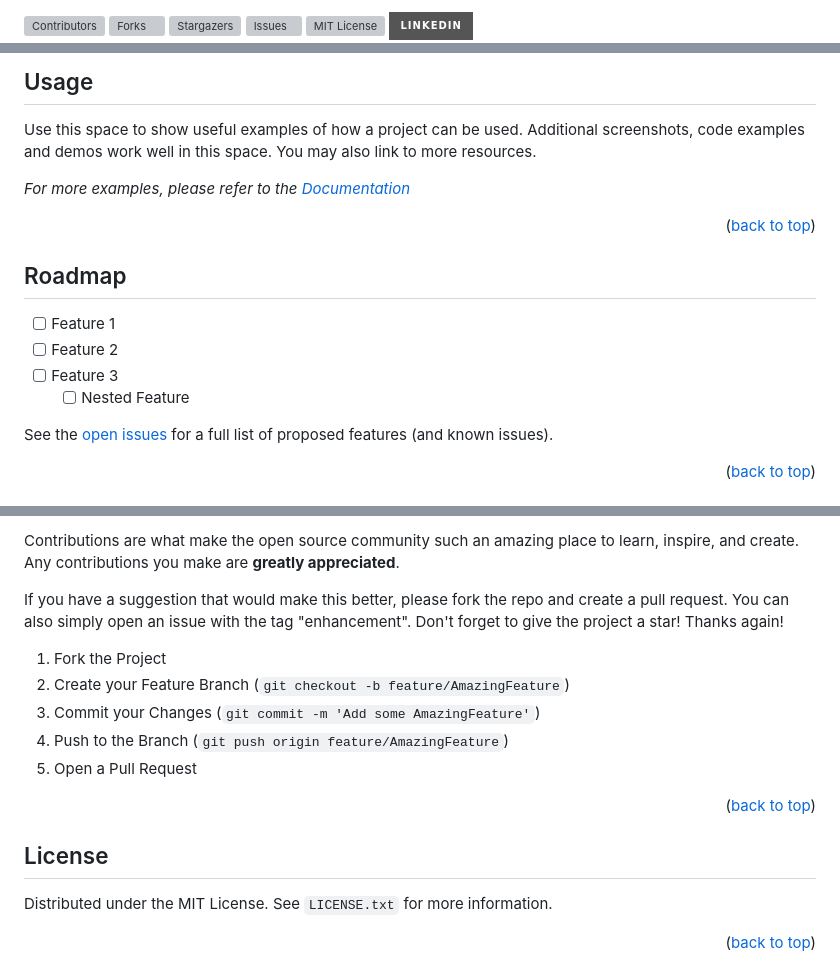
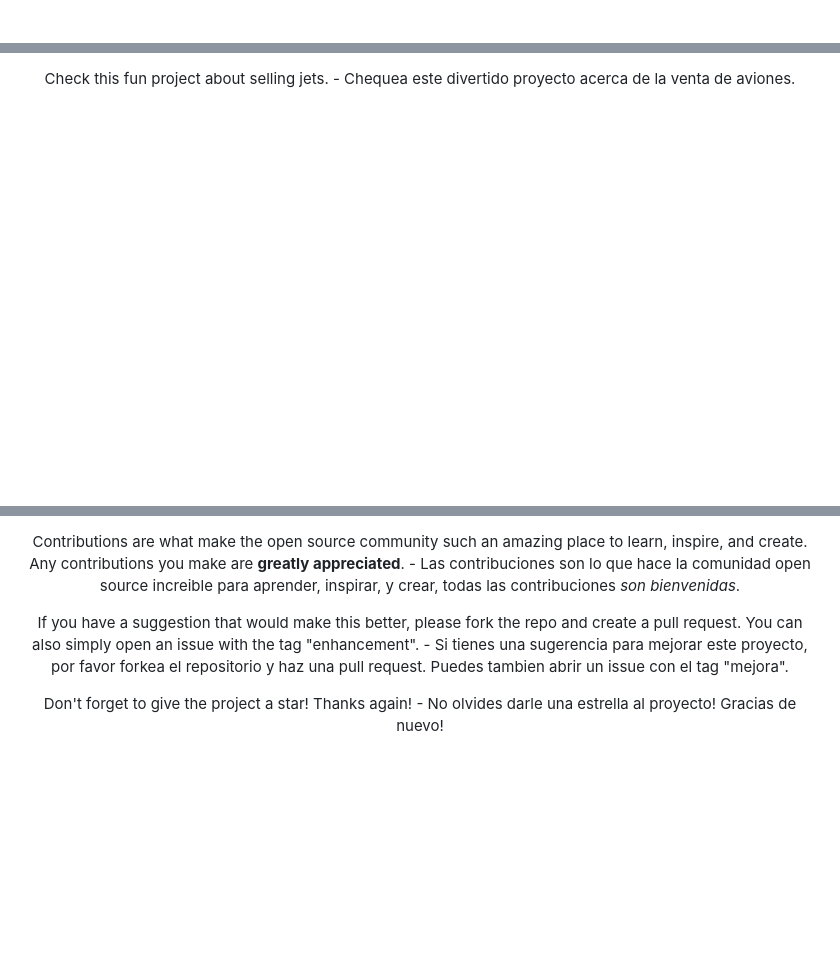
Before and after one commit to jjrh92/jetCompra, a Markdown page: README.md, 3 parts joined by grey strips. Rendered like a GitHub page; badges without logos; blank space fills up the shorter version; grey boxes are pictures that could not be loaded.

```diff
--- a/README.md
+++ b/README.md
@@ -2,16 +2,3 @@
 
-<!-- PROJECT SHIELDS -->
-<!--
-*** I'm using markdown "reference style" links for readability.
-*** Reference links are enclosed in brackets [ ] instead of parentheses ( ).
-*** See the bottom of this document for the declaration of the reference variables
-*** for contributors-url, forks-url, etc. This is an optional, concise syntax you may use.
-*** https://www.markdownguide.org/basic-syntax/#reference-style-links
--->
-[![Contributors][contributors-shield]][contributors-url]
-[![Forks][forks-shield]][forks-url]
-[![Stargazers][stars-shield]][stars-url]
-[![Issues][issues-shield]][issues-url]
-[![MIT License][license-shield]][license-url]
-[![LinkedIn][linkedin-shield]][linkedin-url]
+<div align="center">
 
@@ -130,29 +61,5 @@ This is an example of how to list things you need to use the software and how to
 
-
-
-<!-- USAGE EXAMPLES -->
-## Usage
-
-Use this space to show useful examples of how a project can be used. Additional screenshots, code examples and demos work well in this space. You may also link to more resources.
-
-_For more examples, please refer to the [Documentation](https://example.com)_
-
-<p align="right">(<a href="#readme-top">back to top</a>)</p>
-
-
-
-<!-- ROADMAP -->
-## Roadmap
-
-- [ ] Feature 1
-- [ ] Feature 2
-- [ ] Feature 3
-    - [ ] Nested Feature
-
-See the [open issues](https://github.com/github_username/repo_name/issues) for a full list of proposed features (and known issues).
-
-<p align="right">(<a href="#readme-top">back to top</a>)</p>
-
+Check this fun project about selling jets. - Chequea este divertido proyecto acerca de la venta de aviones.
 
 
 <!-- CONTRIBUTING -->
@@ -160,26 +69,8 @@ See the [open issues](https://github.com/github_username/repo_name/issues) for a
 
-Contributions are what make the open source community such an amazing place to learn, inspire, and create. Any contributions you make are **greatly appreciated**.
+Contributions are what make the open source community such an amazing place to learn, inspire, and create. Any contributions you make are **greatly appreciated**. - Las contribuciones son lo que hace la comunidad open source increible para aprender, inspirar, y crear, todas las contribuciones *son bienvenidas*.
 
-If you have a suggestion that would make this better, please fork the repo and create a pull request. You can also simply open an issue with the tag "enhancement".
-Don't forget to give the project a star! Thanks again!
+If you have a suggestion that would make this better, please fork the repo and create a pull request. You can also simply open an issue with the tag "enhancement". - Si tienes una sugerencia para mejorar este proyecto, por favor forkea el repositorio y haz una pull request. Puedes tambien abrir un issue con el tag "mejora".
 
-1. Fork the Project
-2. Create your Feature Branch (`git checkout -b feature/AmazingFeature`)
-3. Commit your Changes (`git commit -m 'Add some AmazingFeature'`)
-4. Push to the Branch (`git push origin feature/AmazingFeature`)
-5. Open a Pull Request
-
-<p align="right">(<a href="#readme-top">back to top</a>)</p>
-
-
-
-<!-- LICENSE -->
-## License
-
-Distributed under the MIT License. See `LICENSE.txt` for more information.
-
-<p align="right">(<a href="#readme-top">back to top</a>)</p>
-
-
+Don't forget to give the project a star! Thanks again! - No olvides darle una estrella al proyecto! Gracias de nuevo!
 
 <!-- CONTACT -->
```
Also changed, not shown: other parts of README.md (+45 -138 lines).
